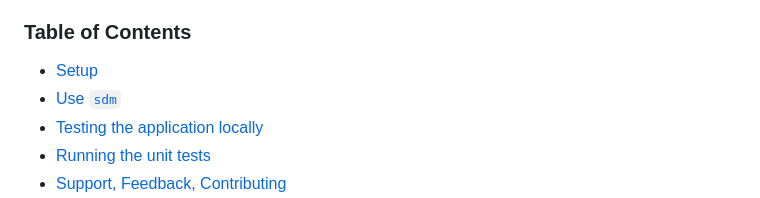
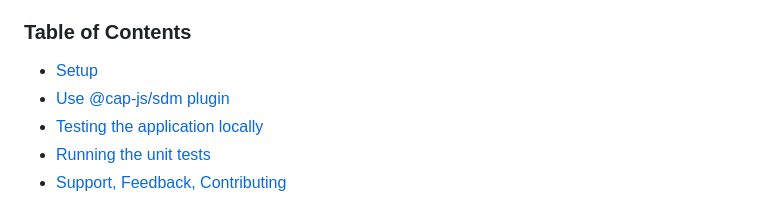
Before and after one commit to cap-js/sdm, a Markdown page: README.md, the part around the change. Drawn GitHub-style.

```diff
--- a/README.md
+++ b/README.md
@@ -15,7 +15,7 @@ This plugin can be consumed by the CAP application deployed on BTP to store thei
 ### Table of Contents
 
 - [Setup](#setup)
-- [Use `sdm`](#use-sdm)
+- [Use @cap-js/sdm plugin](#use-cap-jssdm-plugin)
 - [Testing the application locally](#testing-the-application-locally)
 - [Running the unit tests](#running-the-unit-tests)
 - [Support, Feedback, Contributing](#support-feedback-contributing)
```
Also changed, not shown: TESTING.md (added, +182 -0 lines).
